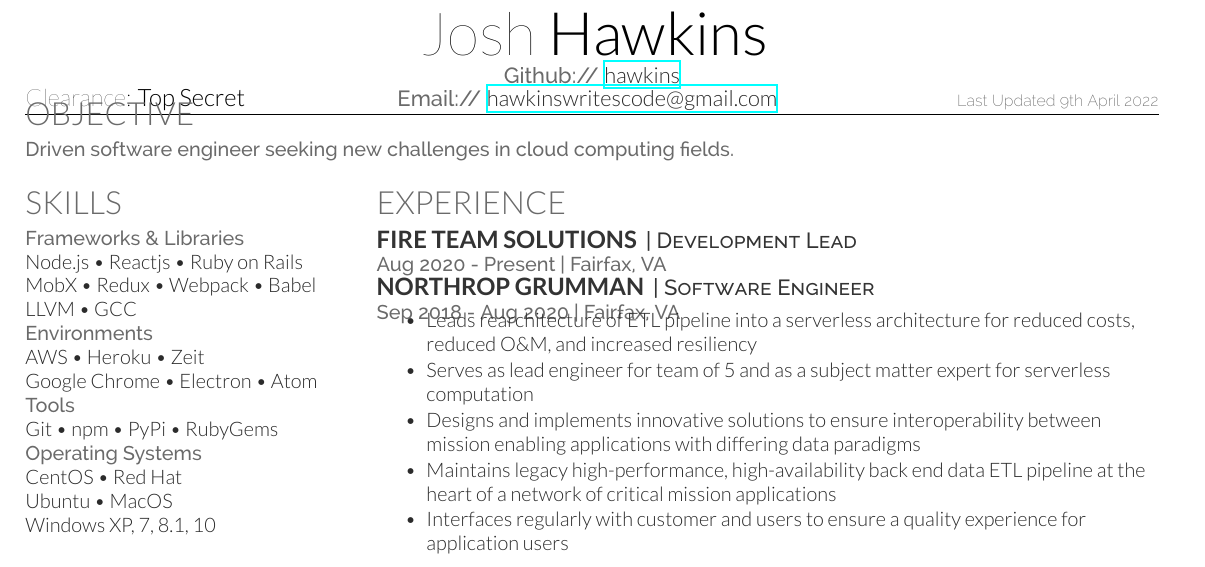
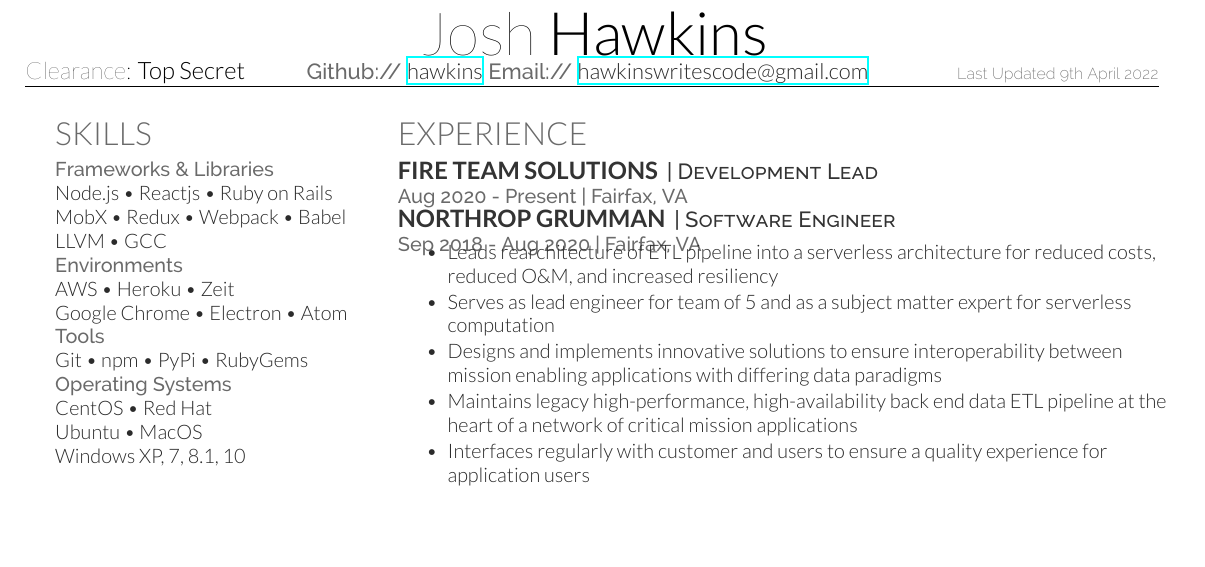
Before and after one commit to hawkins/resume, a LaTeX CV (resume.tex): part of the page, cut so that both start at the same text, the shorter picture padded with empty space. Compiled offline with XeLaTeX.

Commit message:
Hide objective, remove newline

```diff
--- a/resume.tex
+++ b/resume.tex
@@ -18,11 +18,11 @@
 %%%%%%%%%%%%%%%%%%%%%%%%%%%%%%%%%%%%%%
 %     OBJECTIVE
 %%%%%%%%%%%%%%%%%%%%%%%%%%%%%%%%%%%%%%
-\section{Objective}
+%\section{Objective}
 %\nbsection{Objective}
 % \location{Driven software engineer seeking work experience as a compiler toolchain engineer.}
 % \location{Driven software engineer seeking new challenges in lower-level computing fields.}
-\location{Driven software engineer seeking new challenges in cloud computing fields.}
+%\location{Driven software engineer seeking new challenges in cloud computing fields.}
 %\sectionsep
 
 %%%%%%%%%%%%%%%%%%%%%%%%%%%%%%%%%%%%%%
```
Also changed, not shown: resume.cls (+1 -1 lines).
